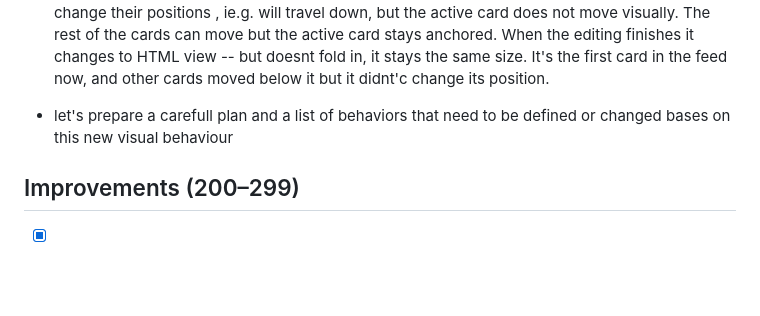
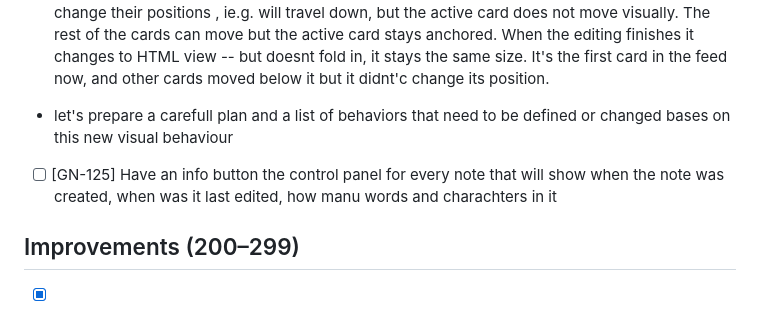
Before and after one commit to MarcoPoloResearchLab/gravity, a Markdown page: ISSUES.md, the part around the change. GitHub-like rendering; blank space fills up the shorter version.

Commit message:
Future development

```diff
--- a/ISSUES.md
+++ b/ISSUES.md
@@ -10,6 +10,7 @@ Entries record newly discovered requests or changes, with their outcomes. No ins
 - [ ] [GN-123] add a section to setting to delete all notes. show a modal pop up cfirmation that asks to type DELETYE before actually deleting all notes.
 - [ ] [GN-124] The moving behaviour: The active card visually stays where it is when being operated on, whether in markdown or HTML mode. It's markdown may change and the other cards will change their positions , ie.g. will travel down, but the active card does not move visually. The rest of the cards can move but the active card stays anchored. When the editing finishes it changes to HTML view -- but doesnt fold in, it stays the same size. It's the first card in the feed now, and other cards moved below it but it didnt'c change its position.
 - let's prepare a carefull plan and a list of behaviors that need to be defined or changed bases on this new visual behaviour
+- [ ] [GN-125] Have an info button the control panel for every note that will show when the note was created, when was it last edited, how manu words and charachters in it
 
 ## Improvements (200–299)
 
```
